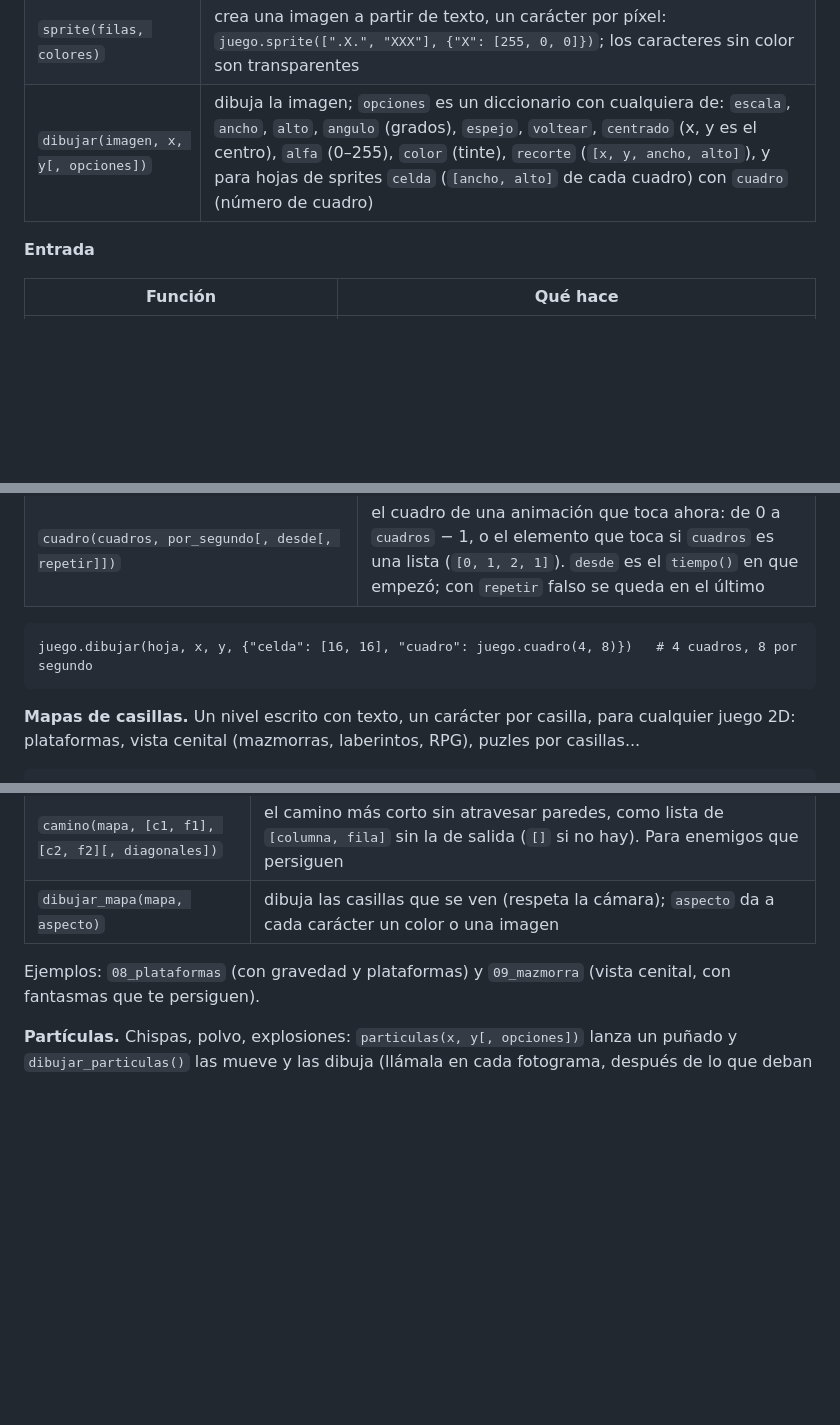
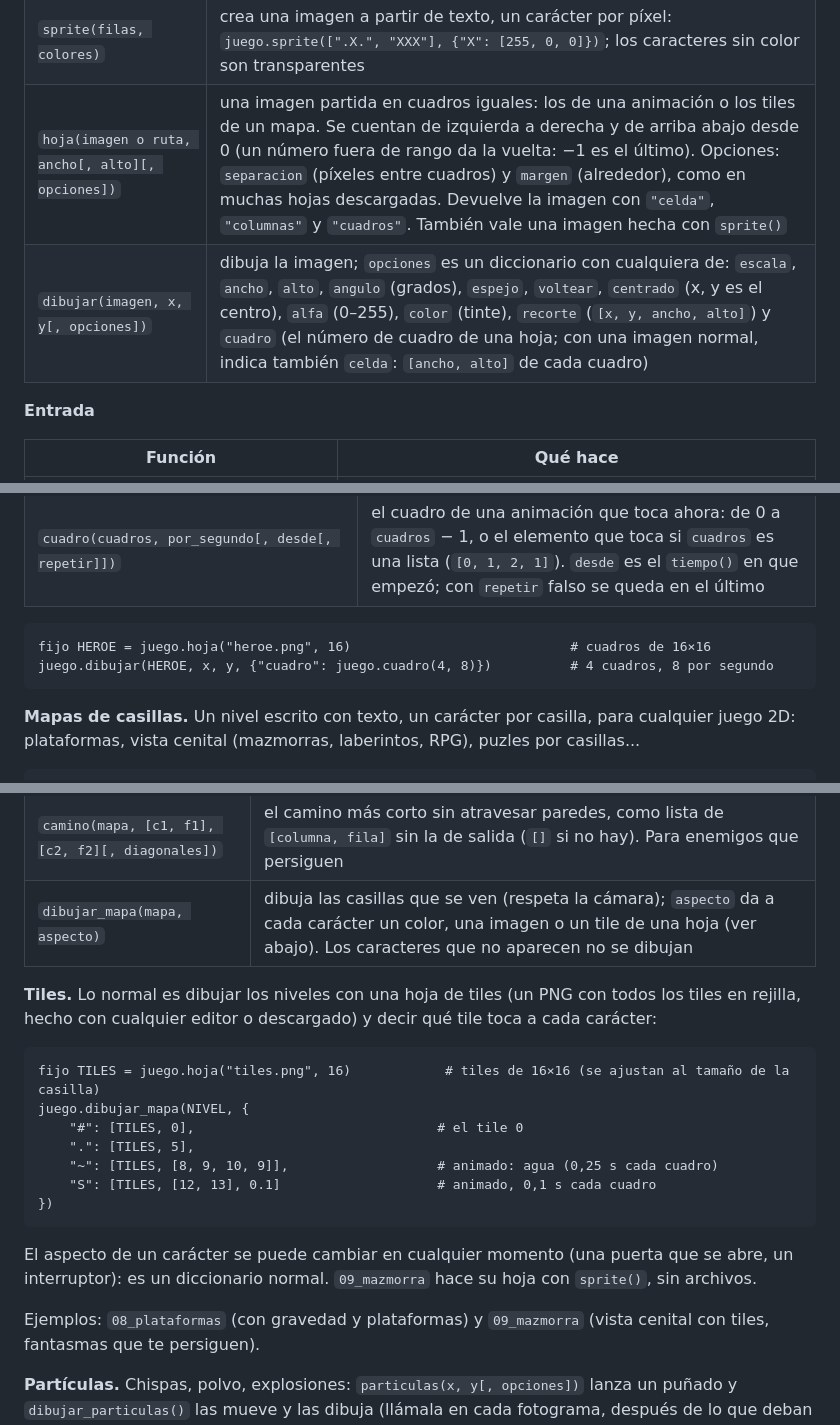
Before and after one commit to arreina/lince, a Markdown page: ESPECIFICACION.md, 3 parts joined by grey strips. GitHub-like rendering; blank space fills up the shorter version.

Commit message:
juego: hojas de tiles y sprites (juego.hoja con separación y margen); dibujar_mapa pinta cada carácter con [hoja, cuadro] o con tiles animados [hoja, [cuadros], segundos]; 09_mazmorra se dibuja con tiles
Co-Authored-By: Claude Opus 5.5 <noreply@anthropic.com>
Claude-Session: https://claude.ai/code/session_019Mr265icx51s7Eh88FMQfr

````diff
--- a/ESPECIFICACION.md
+++ b/ESPECIFICACION.md
@@ -790,7 +790,8 @@ mientras juego.abierto() {
 |---|---|
 | `imagen(ruta)` | carga un PNG, JPG, BMP, GIF o TGA; devuelve `{"imagen", "ancho", "alto", "ruta"}`. Cargar la misma ruta dos veces no repite el trabajo |
 | `sprite(filas, colores)` | crea una imagen a partir de texto, un carácter por píxel: `juego.sprite([".X.", "XXX"], {"X": [255, 0, 0]})`; los caracteres sin color son transparentes |
-| `dibujar(imagen, x, y[, opciones])` | dibuja la imagen; `opciones` es un diccionario con cualquiera de: `escala`, `ancho`, `alto`, `angulo` (grados), `espejo`, `voltear`, `centrado` (x, y es el centro), `alfa` (0–255), `color` (tinte), `recorte` (`[x, y, ancho, alto]`), y para hojas de sprites `celda` (`[ancho, alto]` de cada cuadro) con `cuadro` (número de cuadro) |
+| `hoja(imagen o ruta, ancho[, alto][, opciones])` | una imagen partida en cuadros iguales: los de una animación o los tiles de un mapa. Se cuentan de izquierda a derecha y de arriba abajo desde 0 (un número fuera de rango da la vuelta: −1 es el último). Opciones: `separacion` (píxeles entre cuadros) y `margen` (alrededor), como en muchas hojas descargadas. Devuelve la imagen con `"celda"`, `"columnas"` y `"cuadros"`. También vale una imagen hecha con `sprite()` |
+| `dibujar(imagen, x, y[, opciones])` | dibuja la imagen; `opciones` es un diccionario con cualquiera de: `escala`, `ancho`, `alto`, `angulo` (grados), `espejo`, `voltear`, `centrado` (x, y es el centro), `alfa` (0–255), `color` (tinte), `recorte` (`[x, y, ancho, alto]`) y `cuadro` (el número de cuadro de una hoja; con una imagen normal, indica también `celda`: `[ancho, alto]` de cada cuadro) |
 
 **Entrada**
 
@@ -845,7 +846,8 @@ Para escribir un nombre (por ejemplo para un récord): `nombre = juego.editar(no
 | `cuadro(cuadros, por_segundo[, desde[, repetir]])` | el cuadro de una animación que toca ahora: de 0 a `cuadros` − 1, o el elemento que toca si `cuadros` es una lista (`[0, 1, 2, 1]`). `desde` es el `tiempo()` en que empezó; con `repetir` falso se queda en el último |
 
 ```lince
-juego.dibujar(hoja, x, y, {"celda": [16, 16], "cuadro": juego.cuadro(4, 8)})   # 4 cuadros, 8 por segundo
+fijo HEROE = juego.hoja("heroe.png", 16)                            # cuadros de 16×16
+juego.dibujar(HEROE, x, y, {"cuadro": juego.cuadro(4, 8)})          # 4 cuadros, 8 por segundo
 ```
 
 **Mapas de casillas.** Un nivel escrito con texto, un carácter por casilla, para cualquier juego 2D:
@@ -874,9 +876,25 @@ juego.dibujar_mapa(NIVEL, {"#": [80, 70, 100]})
 | `solido(mapa, c, f)` · `casilla_en(mapa, x, y)` | ¿es pared? · `[columna, fila]` de un punto en píxeles |
 | `buscar_en_mapa(mapa, caracteres)` | lista de `[columna, fila]` con esos caracteres: dónde empieza el jugador, dónde están las monedas o los enemigos |
 | `camino(mapa, [c1, f1], [c2, f2][, diagonales])` | el camino más corto sin atravesar paredes, como lista de `[columna, fila]` sin la de salida (`[]` si no hay). Para enemigos que persiguen |
-| `dibujar_mapa(mapa, aspecto)` | dibuja las casillas que se ven (respeta la cámara); `aspecto` da a cada carácter un color o una imagen |
+| `dibujar_mapa(mapa, aspecto)` | dibuja las casillas que se ven (respeta la cámara); `aspecto` da a cada carácter un color, una imagen o un tile de una hoja (ver abajo). Los caracteres que no aparecen no se dibujan |
 
-Ejemplos: `08_plataformas` (con gravedad y plataformas) y `09_mazmorra` (vista cenital, con
+**Tiles.** Lo normal es dibujar los niveles con una hoja de tiles (un PNG con todos los tiles en
+rejilla, hecho con cualquier editor o descargado) y decir qué tile toca a cada carácter:
+
+```lince
+fijo TILES = juego.hoja("tiles.png", 16)            # tiles de 16×16 (se ajustan al tamaño de la casilla)
+juego.dibujar_mapa(NIVEL, {
+    "#": [TILES, 0],                               # el tile 0
+    ".": [TILES, 5],
+    "~": [TILES, [8, 9, 10, 9]],                   # animado: agua (0,25 s cada cuadro)
+    "S": [TILES, [12, 13], 0.1]                    # animado, 0,1 s cada cuadro
+})
+```
+
+El aspecto de un carácter se puede cambiar en cualquier momento (una puerta que se abre, un
+interruptor): es un diccionario normal. `09_mazmorra` hace su hoja con `sprite()`, sin archivos.
+
+Ejemplos: `08_plataformas` (con gravedad y plataformas) y `09_mazmorra` (vista cenital con tiles,
 fantasmas que te persiguen).
 
 **Partículas.** Chispas, polvo, explosiones: `particulas(x, y[, opciones])` lanza un puñado y
````
Also changed, not shown: README.md (+2 -2 lines), docs/img/09_mazmorra.png, 5 other files.
